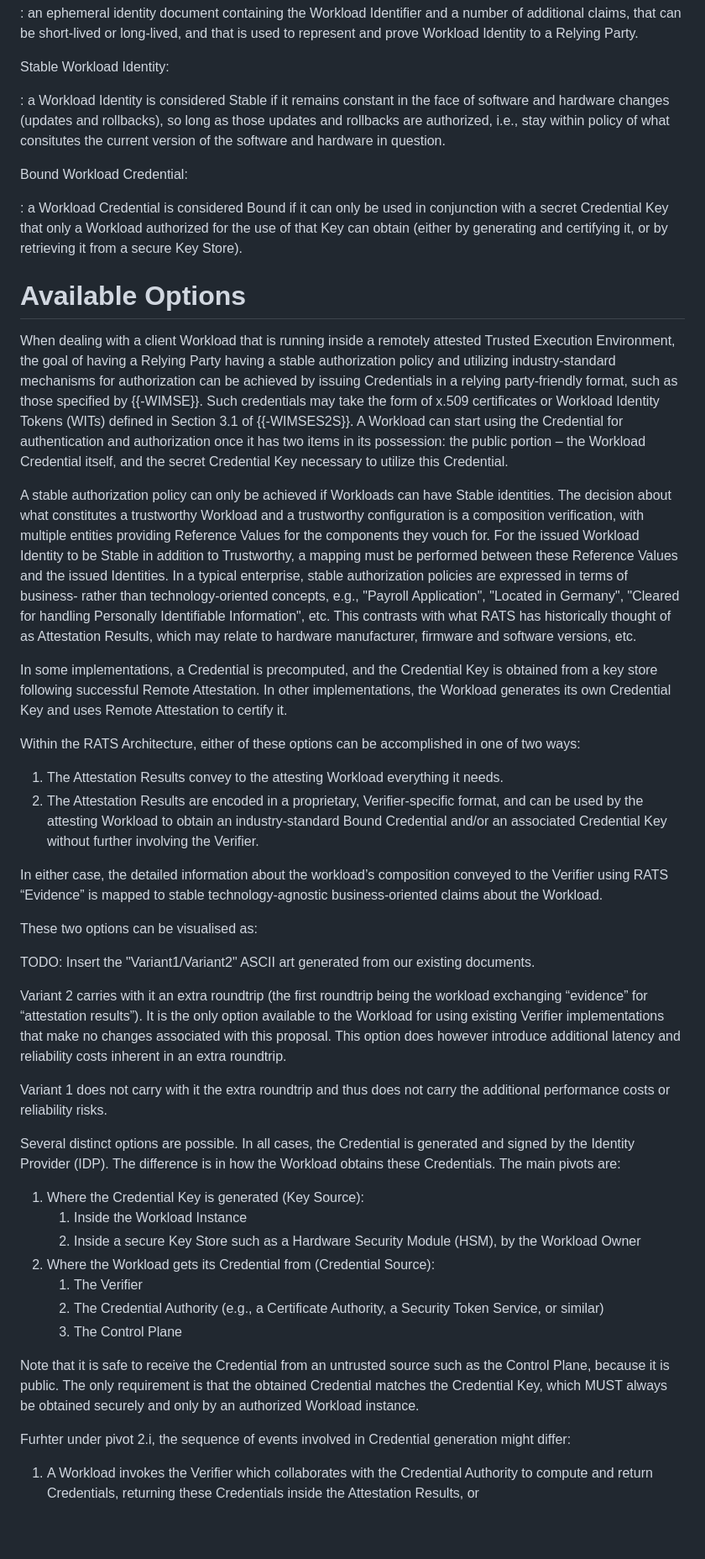
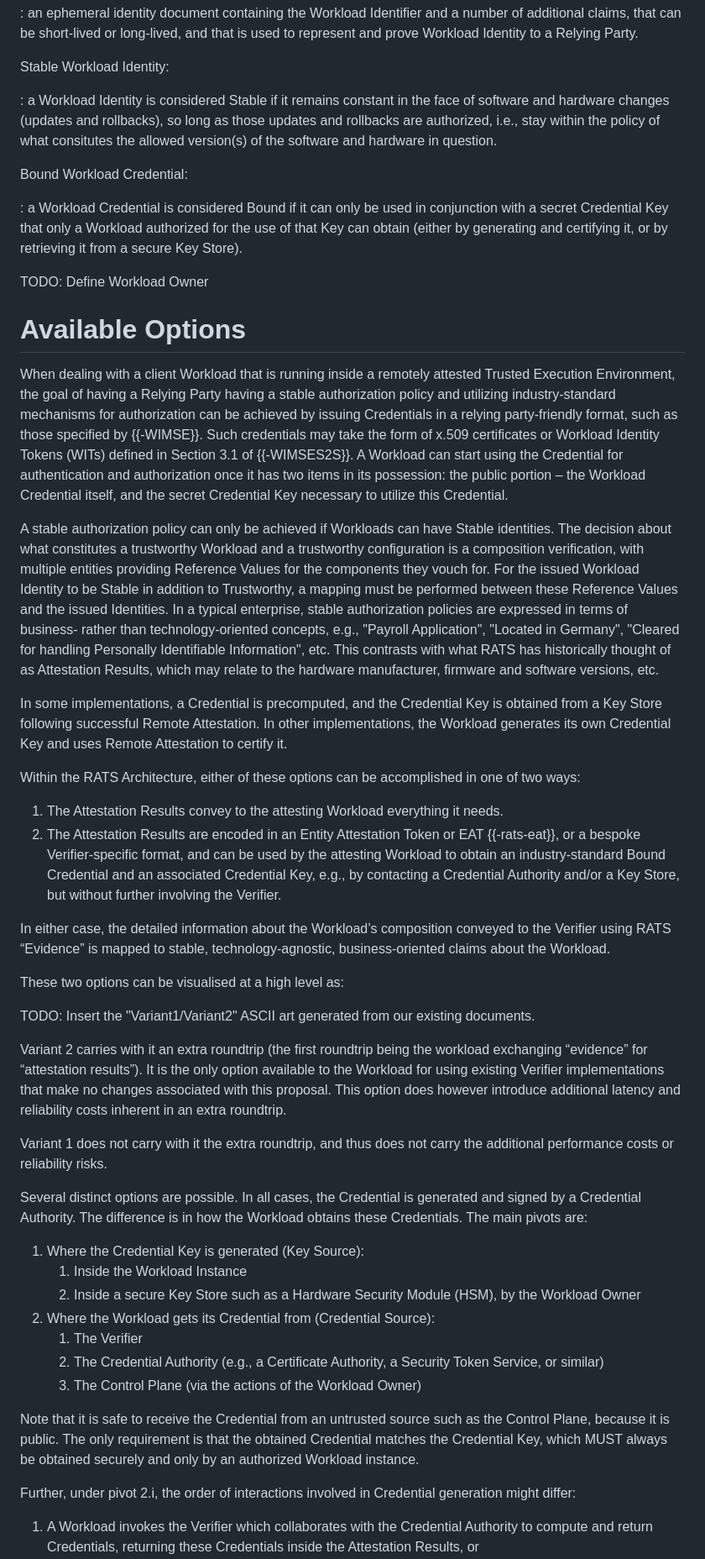
Before and after one commit to confidential-computing/twi-rats, a Markdown page: draft-novak-twi-attestation.md, the part around one of its changes. Shown at 84% size. Drawn GitHub-style; blank space fills up the shorter version.

Commit message:
Minor edits to improve accuracy and consistency

```diff
--- a/draft-novak-twi-attestation.md
+++ b/draft-novak-twi-attestation.md
@@ -131,36 +131,38 @@ Workload Credential:
 
 Stable Workload Identity:
 
-: a Workload Identity is considered Stable if it remains constant in the face of software and hardware changes (updates and rollbacks), so long as those updates and rollbacks are authorized, i.e., stay within policy of what consitutes the current version of the software and hardware in question.
+: a Workload Identity is considered Stable if it remains constant in the face of software and hardware changes (updates and rollbacks), so long as those updates and rollbacks are authorized, i.e., stay within the policy of what consitutes the allowed version(s) of the software and hardware in question.
 
 Bound Workload Credential:
 
 : a Workload Credential is considered Bound if it can only be used in conjunction with a secret Credential Key that only a Workload authorized for the use of that Key can obtain (either by generating and certifying it, or by retrieving it from a secure Key Store).
 
+TODO: Define Workload Owner
+
 # Available Options
 
 When dealing with a client Workload that is running inside a remotely attested Trusted Execution Environment, the goal of having a Relying Party having a stable authorization policy and utilizing industry-standard mechanisms for authorization can be achieved by issuing Credentials in a relying party-friendly format, such as those specified by {{-WIMSE}}. Such credentials may take the form of x.509 certificates or Workload Identity Tokens (WITs) defined in Section 3.1 of {{-WIMSES2S}}. A Workload can start using the Credential for authentication and authorization once it has two items in its possession: the public portion – the Workload Credential itself, and the secret Credential Key necessary to utilize this Credential.
 
-A stable authorization policy can only be achieved if Workloads can have Stable identities. The decision about what constitutes a trustworthy Workload and a trustworthy configuration is a composition verification, with multiple entities providing Reference Values for the components they vouch for. For the issued Workload Identity to be Stable in addition to Trustworthy, a mapping must be performed between these Reference Values and the issued Identities. In a typical enterprise, stable authorization policies are expressed in terms of business- rather than technology-oriented concepts, e.g., "Payroll Application", "Located in Germany", "Cleared for handling Personally Identifiable Information", etc. This contrasts with what RATS has historically thought of as Attestation Results, which may relate to hardware manufacturer, firmware and software versions, etc.
+A stable authorization policy can only be achieved if Workloads can have Stable identities. The decision about what constitutes a trustworthy Workload and a trustworthy configuration is a composition verification, with multiple entities providing Reference Values for the components they vouch for. For the issued Workload Identity to be Stable in addition to Trustworthy, a mapping must be performed between these Reference Values and the issued Identities. In a typical enterprise, stable authorization policies are expressed in terms of business- rather than technology-oriented concepts, e.g., "Payroll Application", "Located in Germany", "Cleared for handling Personally Identifiable Information", etc. This contrasts with what RATS has historically thought of as Attestation Results, which may relate to the hardware manufacturer, firmware and software versions, etc.
 
-In some implementations, a Credential is precomputed, and the Credential Key is obtained from a key store following successful Remote Attestation. In other implementations, the Workload generates its own Credential Key and uses Remote Attestation to certify it.
+In some implementations, a Credential is precomputed, and the Credential Key is obtained from a Key Store following successful Remote Attestation. In other implementations, the Workload generates its own Credential Key and uses Remote Attestation to certify it.
 
 Within the RATS Architecture, either of these options can be accomplished in one of two ways:
 
 1. The Attestation Results convey to the attesting Workload everything it needs.
-2. The Attestation Results are encoded in a proprietary, Verifier-specific format, and can be used by the attesting Workload to obtain an industry-standard Bound Credential and/or an associated Credential Key without further involving the Verifier.
+2. The Attestation Results are encoded in an Entity Attestation Token or EAT {{-rats-eat}}, or a bespoke Verifier-specific format, and can be used by the attesting Workload to obtain an industry-standard Bound Credential and an associated Credential Key, e.g., by contacting a Credential Authority and/or a Key Store, but without further involving the Verifier.
 
-In either case, the detailed information about the workload’s composition conveyed to the Verifier using RATS “Evidence” is mapped to stable technology-agnostic business-oriented claims about the Workload.
+In either case, the detailed information about the Workload’s composition conveyed to the Verifier using RATS “Evidence” is mapped to stable, technology-agnostic, business-oriented claims about the Workload.
 
-These two options can be visualised as:
+These two options can be visualised at a high level as:
 
 TODO: Insert the "Variant1/Variant2" ASCII art generated from our existing documents.
 
 Variant 2 carries with it an extra roundtrip (the first roundtrip being the workload exchanging “evidence” for “attestation results”). It is the only option available to the Workload for using existing Verifier implementations that make no changes associated with this proposal. This option does however introduce additional latency and reliability costs inherent in an extra roundtrip.
 
-Variant 1 does not carry with it the extra roundtrip and thus does not carry the additional performance costs or reliability risks.
+Variant 1 does not carry with it the extra roundtrip, and thus does not carry the additional performance costs or reliability risks.
 
-Several distinct options are possible. In all cases, the Credential is generated and signed by the Identity Provider (IDP). The difference is in how the Workload obtains these Credentials. The main pivots are:
+Several distinct options are possible. In all cases, the Credential is generated and signed by a Credential Authority. The difference is in how the Workload obtains these Credentials. The main pivots are:
 
 1. Where the Credential Key is generated (Key Source):
     1. Inside the Workload Instance
@@ -168,11 +170,11 @@ Several distinct options are possible. In all cases, the Credential is generated
 2. Where the Workload gets its Credential from (Credential Source):
     1. The Verifier
     2. The Credential Authority (e.g., a Certificate Authority, a Security Token Service, or similar)
-    3. The Control Plane
+    3. The Control Plane (via the actions of the Workload Owner)
 
 Note that it is safe to receive the Credential from an untrusted source such as the Control Plane, because it is public. The only requirement is that the obtained Credential matches the Credential Key, which MUST always be obtained securely and only by an authorized Workload instance.
 
-Furhter under pivot 2.i, the sequence of events involved in Credential generation might differ:
+Further, under pivot 2.i, the order of interactions involved in Credential generation might differ:
 
 1. A Workload invokes the Verifier which collaborates with the Credential Authority to compute and return Credentials, returning these Credentials inside the Attestation Results, or
 2. A Workload invokes the Verifier, obtains from it the Attestation Results, and forwards these Attestation Results to the Credential Authority inside a Credential Request to get the Credential.
```
Also changed, not shown: other parts of draft-novak-twi-attestation.md (+7 -7 lines).
